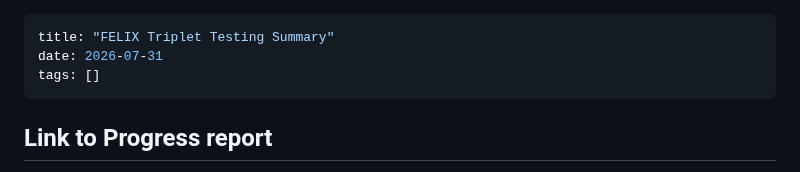
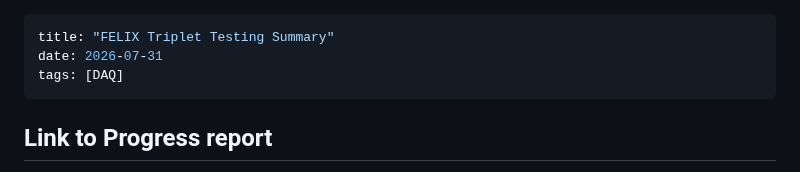
Before and after one commit to X-Li11/Personal-Webpage, a Markdown page: notes/2026-07-29-link-alignment-screenshot-for-0729-log.md, the part around the change. GitHub-like rendering.

Commit message:
notes: update FELIX Triplet Testing Summary

```diff
--- a/notes/2026-07-29-link-alignment-screenshot-for-0729-log.md
+++ b/notes/2026-07-29-link-alignment-screenshot-for-0729-log.md
@@ -1,7 +1,7 @@
 ---
 title: "FELIX Triplet Testing Summary"
 date: 2026-07-31
-tags: []
+tags: [DAQ]
 ---
 
 ## Link to Progress report
```
